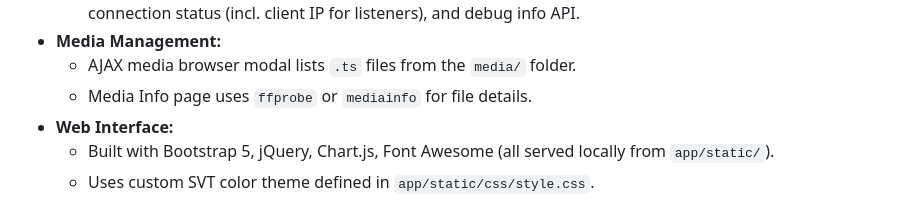
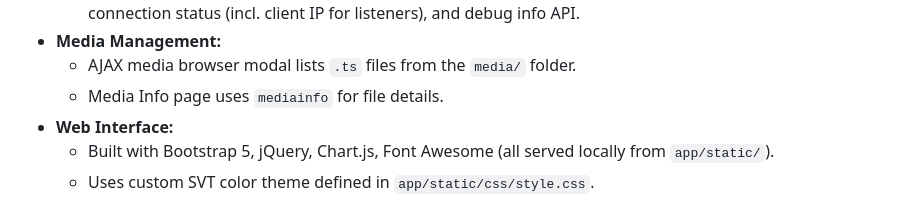
Before and after one commit to nt74/mcr-srt-streamer, a Markdown page: README.md, the part around the change. GitHub-like rendering.

Commit message:
Update README.md
minor edit, no ffprobe is used

```diff
--- a/README.md
+++ b/README.md
@@ -54,7 +54,7 @@ The core functionality uses GStreamer pipelines (e.g., `filesrc ! tsparse ! srts
     * Detailed stream view with live-updating charts (Chart.js) for Bitrate/RTT/Loss history, packet counters, connection status (incl. client IP for listeners), and debug info API.
 * **Media Management:**
     * AJAX media browser modal lists `.ts` files from the `media/` folder.
-    * Media Info page uses `ffprobe` or `mediainfo` for file details.
+    * Media Info page uses `mediainfo` for file details.
 * **Web Interface:**
     * Built with Bootstrap 5, jQuery, Chart.js, Font Awesome (all served locally from `app/static/`).
     * Uses custom SVT color theme defined in `app/static/css/style.css`.
```
